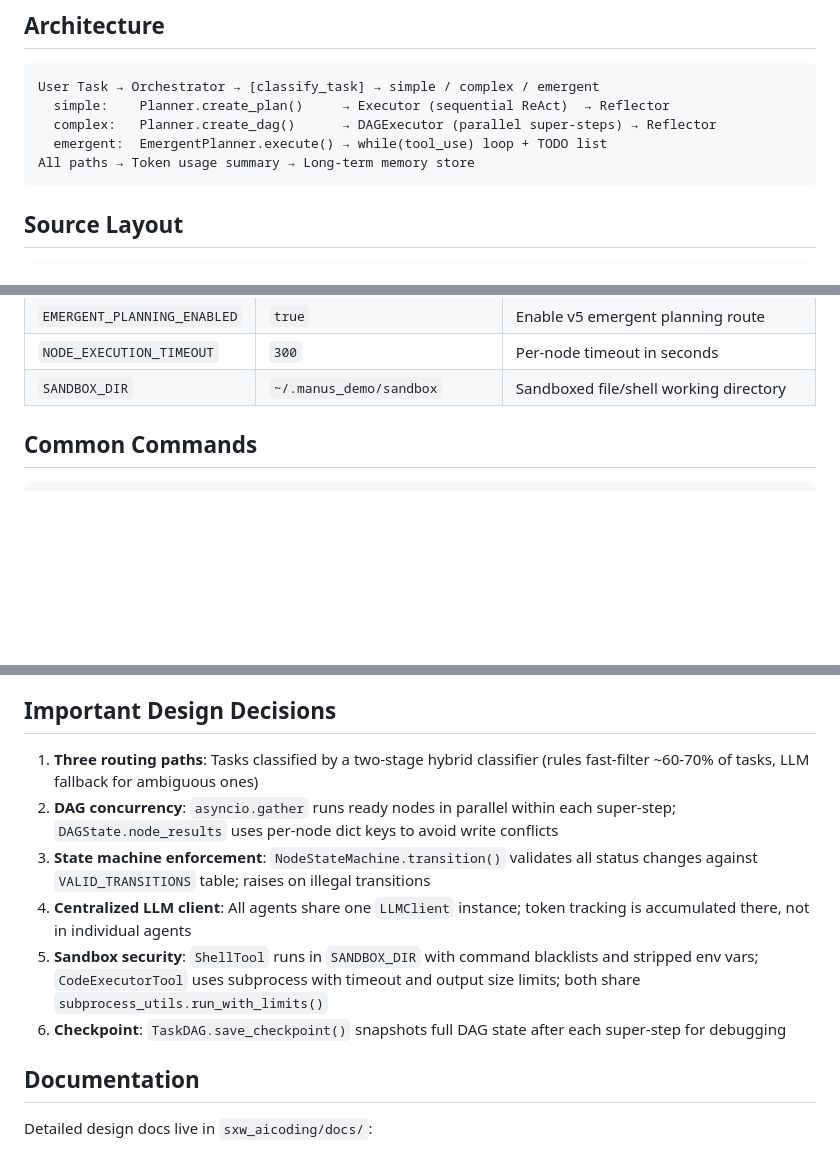
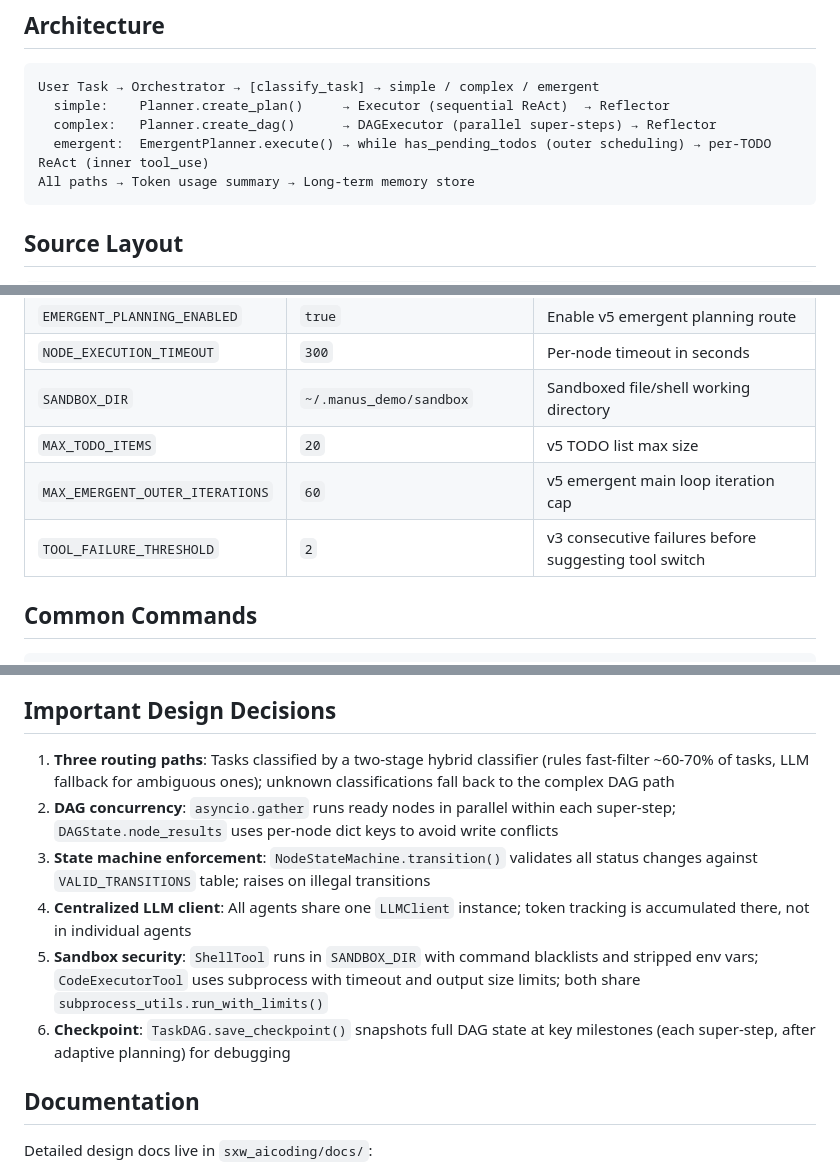
Before and after one commit to shixiangweiii/manus_demo, a Markdown page: CLAUDE.md, 3 parts joined by grey strips. GitHub-like rendering; blank space fills up the shorter version.

Commit message:
更新claude.md to #000000

````diff
--- a/CLAUDE.md
+++ b/CLAUDE.md
@@ -15,7 +15,7 @@ Manus Demo is a multi-agent AI system demonstrating autonomous task execution th
 User Task → Orchestrator → [classify_task] → simple / complex / emergent
   simple:    Planner.create_plan()     → Executor (sequential ReAct)  → Reflector
   complex:   Planner.create_dag()      → DAGExecutor (parallel super-steps) → Reflector
-  emergent:  EmergentPlanner.execute() → while(tool_use) loop + TODO list
+  emergent:  EmergentPlanner.execute() → while has_pending_todos (outer scheduling) → per-TODO ReAct (inner tool_use)
 All paths → Token usage summary → Long-term memory store
 ```
 
@@ -104,6 +105,9 @@ All config via env vars / `.env` file. Key variables:
 | `EMERGENT_PLANNING_ENABLED` | `true` | Enable v5 emergent planning route |
 | `NODE_EXECUTION_TIMEOUT` | `300` | Per-node timeout in seconds |
 | `SANDBOX_DIR` | `~/.manus_demo/sandbox` | Sandboxed file/shell working directory |
+| `MAX_TODO_ITEMS` | `20` | v5 TODO list max size |
+| `MAX_EMERGENT_OUTER_ITERATIONS` | `60` | v5 emergent main loop iteration cap |
+| `TOOL_FAILURE_THRESHOLD` | `2` | v3 consecutive failures before suggesting tool switch |
 
 ## Common Commands
 
@@ -155,12 +159,12 @@ python3 -m py_compile schema.py llm/client.py agents/orchestrator.py
 
 ## Important Design Decisions
 
-1. **Three routing paths**: Tasks classified by a two-stage hybrid classifier (rules fast-filter ~60-70% of tasks, LLM fallback for ambiguous ones)
+1. **Three routing paths**: Tasks classified by a two-stage hybrid classifier (rules fast-filter ~60-70% of tasks, LLM fallback for ambiguous ones); unknown classifications fall back to the complex DAG path
 2. **DAG concurrency**: `asyncio.gather` runs ready nodes in parallel within each super-step; `DAGState.node_results` uses per-node dict keys to avoid write conflicts
 3. **State machine enforcement**: `NodeStateMachine.transition()` validates all status changes against `VALID_TRANSITIONS` table; raises on illegal transitions
 4. **Centralized LLM client**: All agents share one `LLMClient` instance; token tracking is accumulated there, not in individual agents
 5. **Sandbox security**: `ShellTool` runs in `SANDBOX_DIR` with command blacklists and stripped env vars; `CodeExecutorTool` uses subprocess with timeout and output size limits; both share `subprocess_utils.run_with_limits()`
-6. **Checkpoint**: `TaskDAG.save_checkpoint()` snapshots full DAG state after each super-step for debugging
+6. **Checkpoint**: `TaskDAG.save_checkpoint()` snapshots full DAG state at key milestones (each super-step, after adaptive planning) for debugging
 
 ## Documentation
 
````
Also changed, not shown: other parts of CLAUDE.md (+2 -1 lines).
